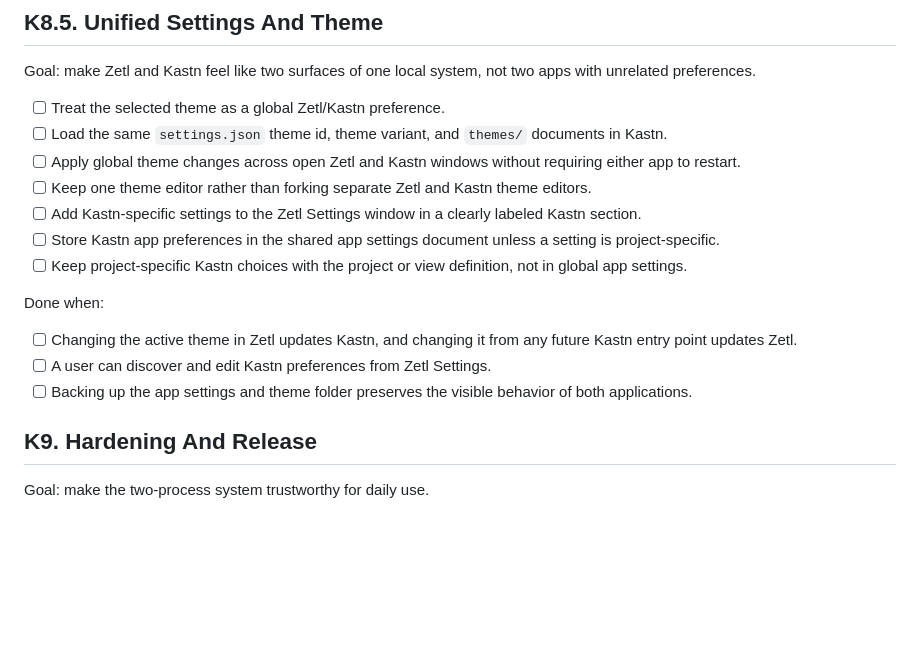
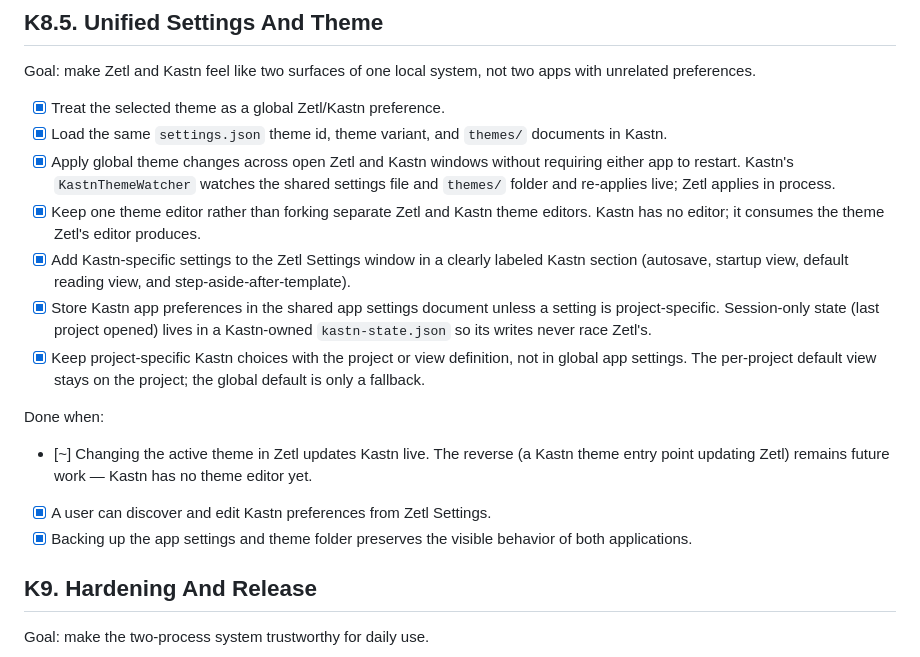
Before and after one commit to vecst/zetl-kastn, a Markdown page: docs/kastn-roadmap.md, the part around the change. Drawn GitHub-style; blank space fills up the shorter version.

Commit message:
docs: mark K8.5 (unified settings + theme) done in the roadmap
Co-Authored-By: Claude Opus 4.8 <noreply@anthropic.com>

```diff
--- a/docs/kastn-roadmap.md
+++ b/docs/kastn-roadmap.md
@@ -574,26 +574,32 @@ Done when:
 Goal: make Zetl and Kastn feel like two surfaces of one local system, not two
 apps with unrelated preferences.
 
-- [ ] Treat the selected theme as a global Zetl/Kastn preference.
-- [ ] Load the same `settings.json` theme id, theme variant, and `themes/`
+- [x] Treat the selected theme as a global Zetl/Kastn preference.
+- [x] Load the same `settings.json` theme id, theme variant, and `themes/`
       documents in Kastn.
-- [ ] Apply global theme changes across open Zetl and Kastn windows without
-      requiring either app to restart.
-- [ ] Keep one theme editor rather than forking separate Zetl and Kastn theme
-      editors.
-- [ ] Add Kastn-specific settings to the Zetl Settings window in a clearly
-      labeled Kastn section.
-- [ ] Store Kastn app preferences in the shared app settings document unless a
-      setting is project-specific.
-- [ ] Keep project-specific Kastn choices with the project or view definition,
-      not in global app settings.
+- [x] Apply global theme changes across open Zetl and Kastn windows without
+      requiring either app to restart. Kastn's `KastnThemeWatcher` watches the
+      shared settings file and `themes/` folder and re-applies live; Zetl applies
+      in process.
+- [x] Keep one theme editor rather than forking separate Zetl and Kastn theme
+      editors. Kastn has no editor; it consumes the theme Zetl's editor produces.
+- [x] Add Kastn-specific settings to the Zetl Settings window in a clearly
+      labeled Kastn section (autosave, startup view, default reading view, and
+      step-aside-after-template).
+- [x] Store Kastn app preferences in the shared app settings document unless a
+      setting is project-specific. Session-only state (last project opened) lives
+      in a Kastn-owned `kastn-state.json` so its writes never race Zetl's.
+- [x] Keep project-specific Kastn choices with the project or view definition,
+      not in global app settings. The per-project default view stays on the
+      project; the global default is only a fallback.
 
 Done when:
 
-- [ ] Changing the active theme in Zetl updates Kastn, and changing it from any
-      future Kastn entry point updates Zetl.
-- [ ] A user can discover and edit Kastn preferences from Zetl Settings.
-- [ ] Backing up the app settings and theme folder preserves the visible
+- [~] Changing the active theme in Zetl updates Kastn live. The reverse (a Kastn
+      theme entry point updating Zetl) remains future work — Kastn has no theme
+      editor yet.
+- [x] A user can discover and edit Kastn preferences from Zetl Settings.
+- [x] Backing up the app settings and theme folder preserves the visible
       behavior of both applications.
 
 ## K9. Hardening And Release
```
